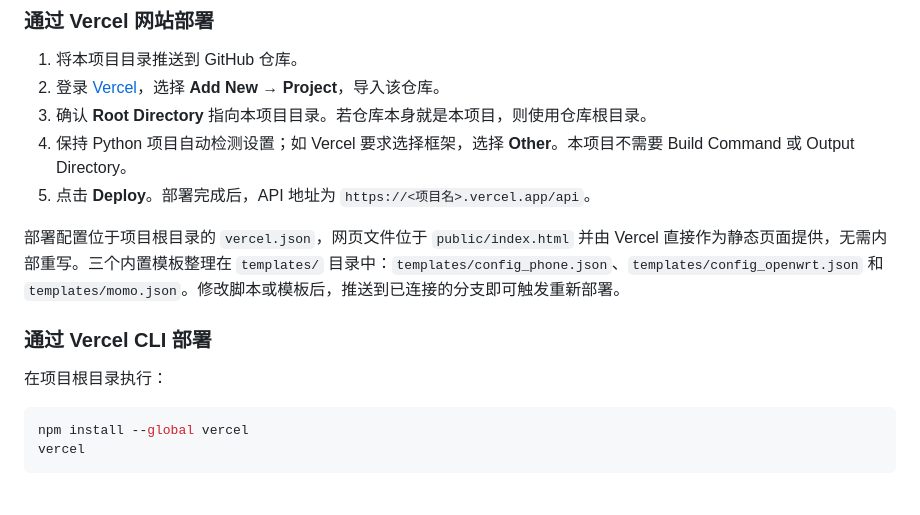
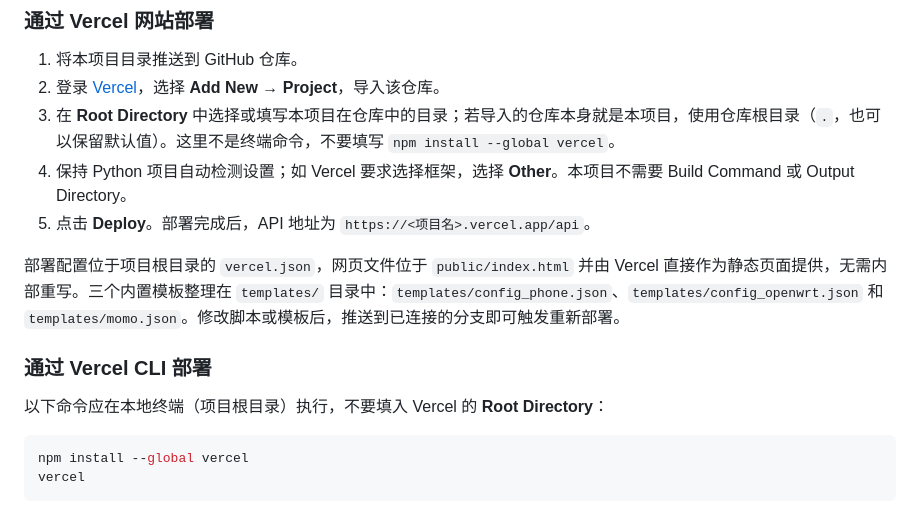
Before and after one commit to bacdown/Sub2sb, a Markdown page: README.md, the part around the change. Drawn GitHub-style.

````diff
--- a/README.md
+++ b/README.md
@@ -17,7 +17,7 @@
 
 1. 将本项目目录推送到 GitHub 仓库。
 2. 登录 [Vercel](https://vercel.com/)，选择 **Add New → Project**，导入该仓库。
-3. 确认 **Root Directory** 指向本项目目录。若仓库本身就是本项目，则使用仓库根目录。
+3. 在 **Root Directory** 中选择或填写本项目在仓库中的目录；若导入的仓库本身就是本项目，使用仓库根目录（`.`，也可以保留默认值）。这里不是终端命令，不要填写 `npm install --global vercel`。
 4. 保持 Python 项目自动检测设置；如 Vercel 要求选择框架，选择 **Other**。本项目不需要 Build Command 或 Output Directory。
 5. 点击 **Deploy**。部署完成后，API 地址为 `https://<项目名>.vercel.app/api`。
 
@@ -25,7 +25,7 @@
 
 ### 通过 Vercel CLI 部署
 
-在项目根目录执行：
+以下命令应在本地终端（项目根目录）执行，不要填入 Vercel 的 **Root Directory**：
 
 ```sh
 npm install --global vercel
````
